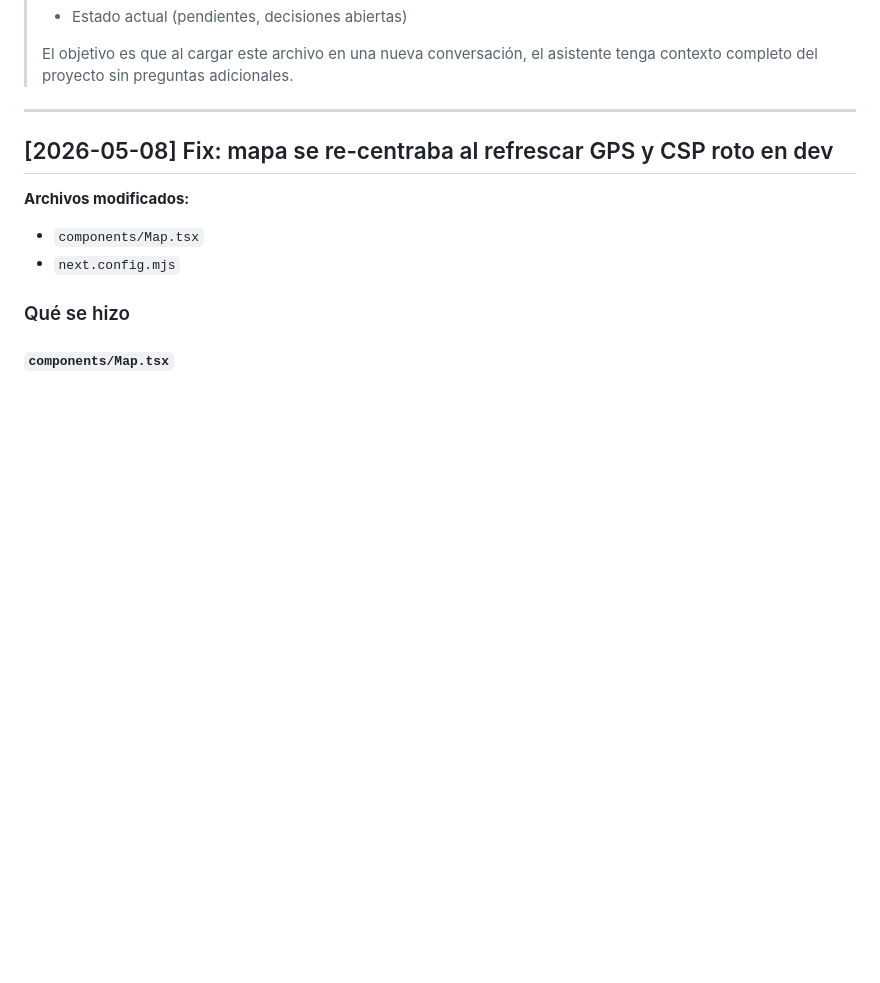
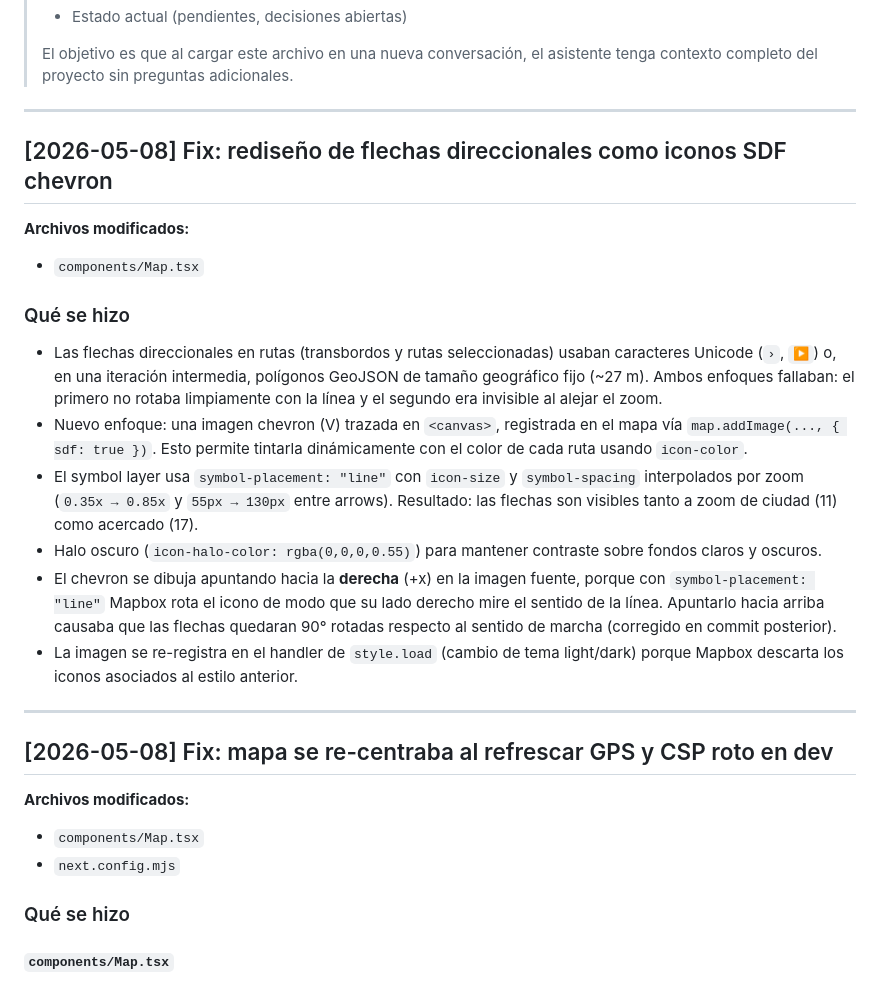
Before and after one commit to riantorres1975/rutasuruapanpwa, a Markdown page: CHANGELOG.md, the part around the change. GitHub-like rendering; blank space fills up the shorter version.

```diff
--- a/CHANGELOG.md
+++ b/CHANGELOG.md
@@ -19,6 +19,21 @@ Ordenado del más reciente al más antiguo.
 >
 > El objetivo es que al cargar este archivo en una nueva conversación,
 > el asistente tenga contexto completo del proyecto sin preguntas adicionales.
+
+---
+
+## [2026-05-08] Fix: rediseño de flechas direccionales como iconos SDF chevron
+
+**Archivos modificados:**
+- `components/Map.tsx`
+
+### Qué se hizo
+- Las flechas direccionales en rutas (transbordos y rutas seleccionadas) usaban caracteres Unicode (`›`, `▶`) o, en una iteración intermedia, polígonos GeoJSON de tamaño geográfico fijo (~27 m). Ambos enfoques fallaban: el primero no rotaba limpiamente con la línea y el segundo era invisible al alejar el zoom.
+- Nuevo enfoque: una imagen chevron (V) trazada en `<canvas>`, registrada en el mapa vía `map.addImage(..., { sdf: true })`. Esto permite tintarla dinámicamente con el color de cada ruta usando `icon-color`.
+- El symbol layer usa `symbol-placement: "line"` con `icon-size` y `symbol-spacing` interpolados por zoom (`0.35x → 0.85x` y `55px → 130px` entre arrows). Resultado: las flechas son visibles tanto a zoom de ciudad (11) como acercado (17).
+- Halo oscuro (`icon-halo-color: rgba(0,0,0,0.55)`) para mantener contraste sobre fondos claros y oscuros.
+- El chevron se dibuja apuntando hacia la **derecha** (+x) en la imagen fuente, porque con `symbol-placement: "line"` Mapbox rota el icono de modo que su lado derecho mire el sentido de la línea. Apuntarlo hacia arriba causaba que las flechas quedaran 90° rotadas respecto al sentido de marcha (corregido en commit posterior).
+- La imagen se re-registra en el handler de `style.load` (cambio de tema light/dark) porque Mapbox descarta los iconos asociados al estilo anterior.
 
 ---
 
```
Also changed, not shown: README.md (+1 -0 lines).
